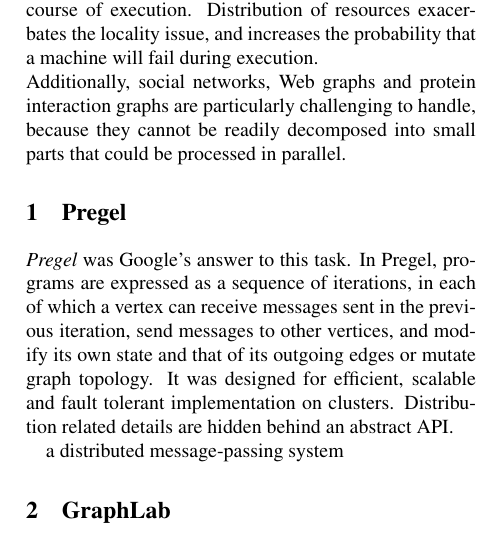
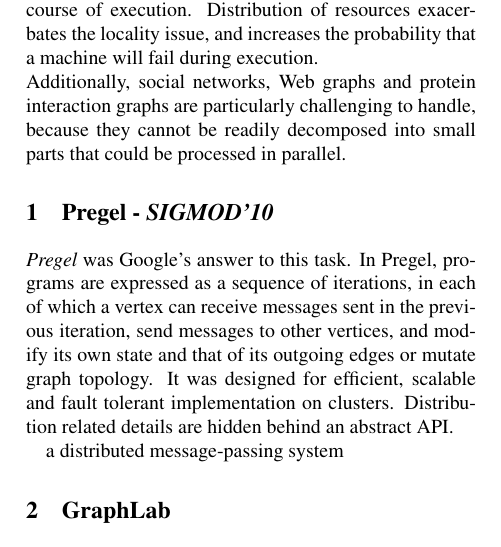
Before and after one commit to aristodemos/notebook, a LaTeX document (optimal_graph.tex): part of one column of page 1 of 3, cut so that both start at the same text. Compiled offline with pdfLaTeX; a LaTeX package or settings file that is missing is left out.

Commit message:
graph processing

```diff
--- a/optimal_graph.tex
+++ b/optimal_graph.tex
@@ -68,7 +68,7 @@
 
 
 
-\section{Pregel}
+\section{Pregel - \textit{SIGMOD'10}}
 \textit{Pregel} was Google's answer to this task. In Pregel, programs are expressed as a sequence of iterations, in each of which a vertex can receive messages sent in the previous iteration, send messages to other vertices, and modify its own state and that of its outgoing edges or mutate graph topology. It was designed for efficient, scalable and fault tolerant implementation on clusters. Distribution related details are hidden behind an abstract API.
 
 a distributed message-passing system
```
Also changed, not shown: optimal_graph.pdf.
